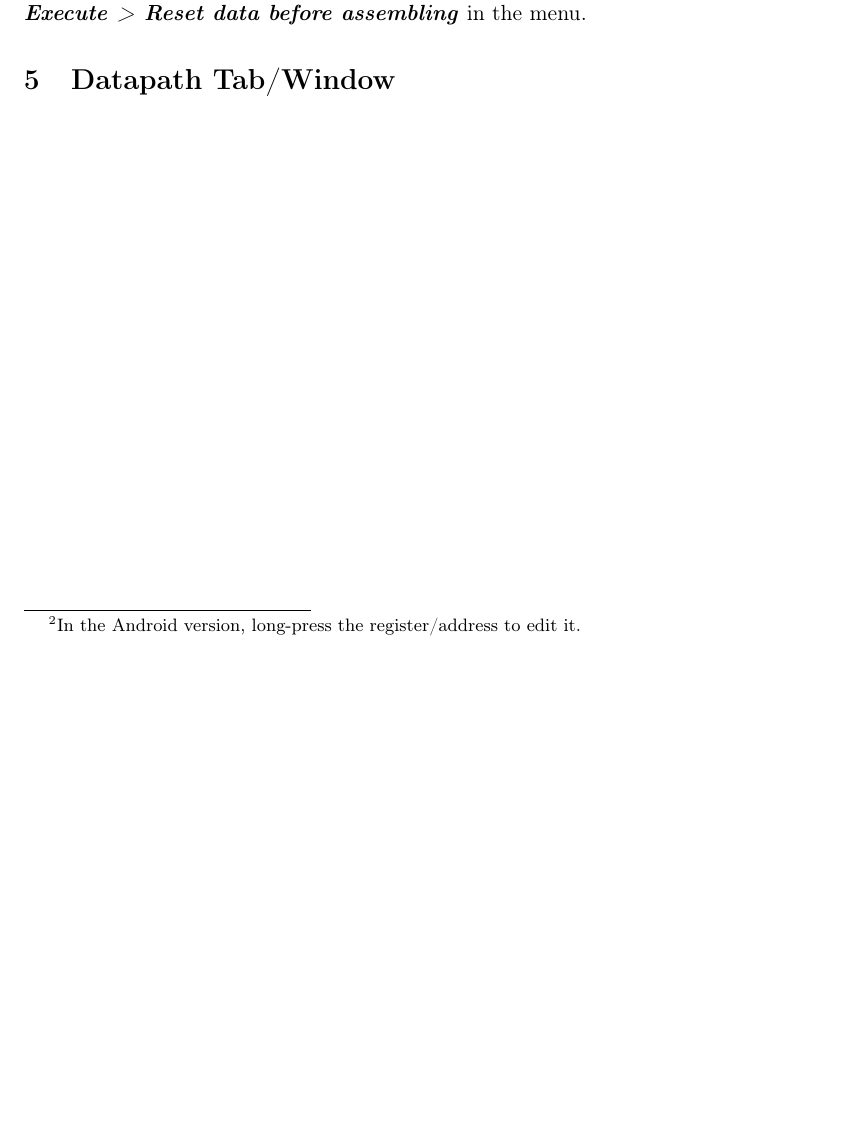
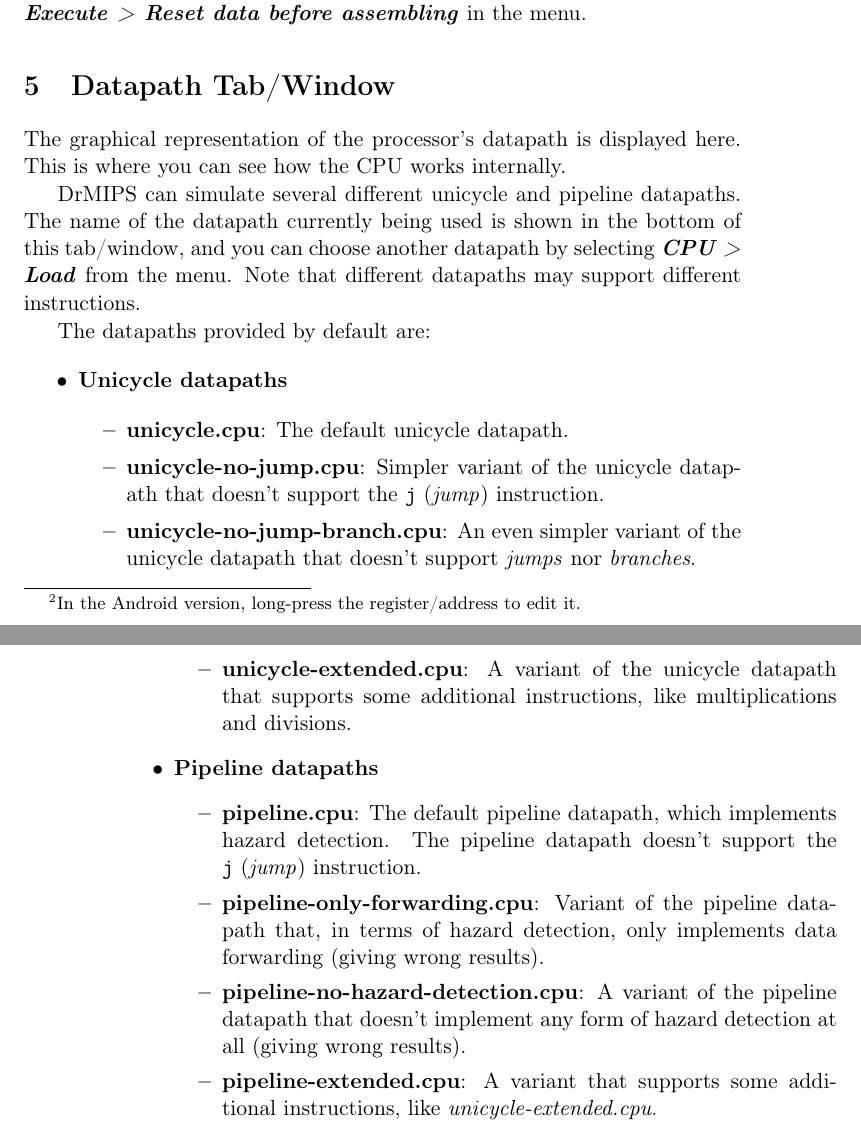
Before and after one commit to brunonova/drmips, a LaTeX document (doc/manuals/manual.tex): part of page 5 of 5 before the commit and two parts of pages 5 and 6 of 6 after it, the two joined at a grey line, cut so that both start at the same text, the shorter picture padded with empty space. Compiled offline with pdfLaTeX.

Commit message:
Manual: start datapath section

```diff
--- a/doc/manuals/manual.tex
+++ b/doc/manuals/manual.tex
@@ -201,5 +201,46 @@
 
 \section{Datapath Tab/Window}
 
+The graphical representation of the processor's datapath is displayed here.
+This is where you can see how the CPU works internally.
+
+DrMIPS can simulate several different unicycle and pipeline datapaths.
+The name of the datapath currently being used is shown in the bottom of this
+tab/window, and you can choose another datapath by selecting
+\menupath{CPU > Load} from the menu.
+Note that different datapaths may support different instructions.
+
+The datapaths provided by default are:
+\begin{itemize}
+	\item \textbf{Unicycle datapaths}
+	\begin{itemize}
+		\item \textbf{unicycle.cpu}: The default unicycle datapath.
+		\item \textbf{unicycle-no-jump.cpu}: Simpler variant of the unicycle
+			datapath that doesn't support the \verb+j+~(\emph{jump})
+			instruction.
+		\item \textbf{unicycle-no-jump-branch.cpu}: An even simpler variant
+			of the unicycle datapath that doesn't support \emph{jumps} nor
+			\emph{branches}.
+		\item \textbf{unicycle-extended.cpu}: A variant of the unicycle
+			datapath that supports some additional instructions, like
+			multiplications and divisions.
+	\end{itemize}
+
+	\item \textbf{Pipeline datapaths}
+	\begin{itemize}
+		\item \textbf{pipeline.cpu}: The default pipeline datapath, which
+			implements hazard detection. The pipeline datapath doesn't
+			support the \verb+j+~(\emph{jump}) instruction.
+		\item \textbf{pipeline-only-forwarding.cpu}: Variant of the pipeline
+			datapath that, in terms of hazard detection, only implements
+			data forwarding (giving wrong results).
+		\item \textbf{pipeline-no-hazard-detection.cpu}: A variant of the
+			pipeline datapath that doesn't implement any form of hazard
+			detection at all (giving wrong results).
+		\item \textbf{pipeline-extended.cpu}: A variant that supports some
+			additional instructions, like \emph{unicycle-extended.cpu}.
+	\end{itemize}
+\end{itemize}
+
 
 \end{document}
```
